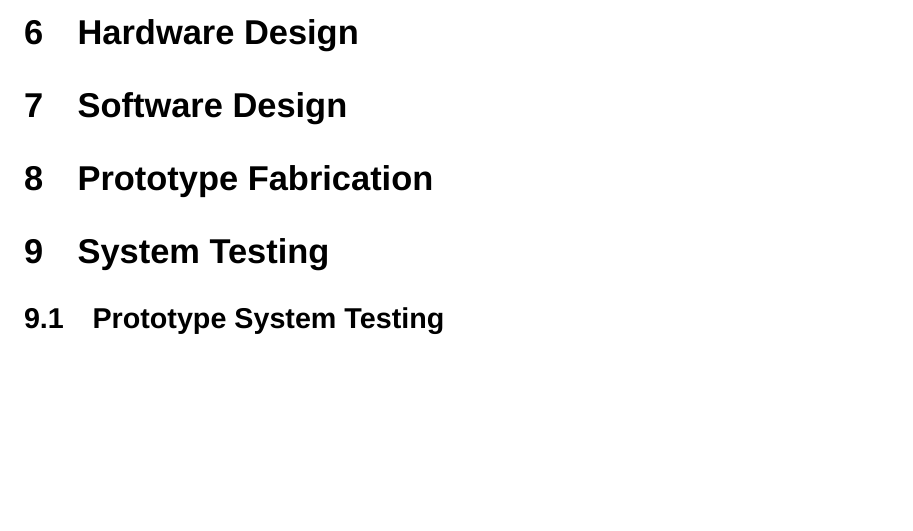
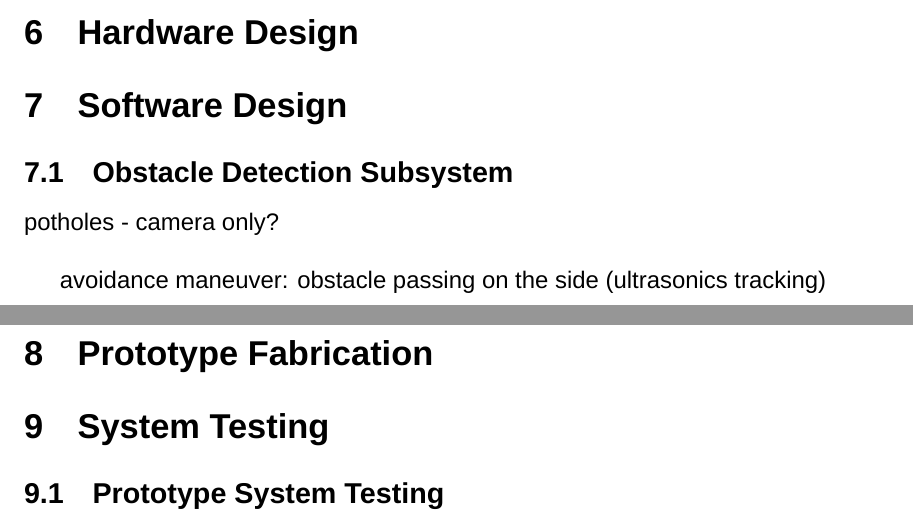
Before and after one commit to FORWARD-Walker/documentation-repo, a LaTeX document (sd1_paper_90.tex, which reads Chapter7-SWDesign/7_1-detection_subsystem.tex): part of page 15 of 18 before the commit and two parts of pages 15 and 16 of 18 after it, the two joined at a grey line, cut so that both start at the same text, the shorter picture padded with empty space. Compiled offline with XeLaTeX; a missing font is replaced by an installed copy or a similar font.

Commit message:
introduce ch7 subsystems

```diff
--- /dev/null
+++ b/Chapter7-SWDesign/7_1-detection_subsystem.tex
@@ -0,0 +1,7 @@
+\subsection{Obstacle Detection Subsystem}
+% flowchart, case diagram, state diagram, class diagram, user interface, data transfer, data structure, etc
+
+% case studies
+\noindent potholes - camera only?\\
+
+avoidance maneuver: obstacle passing on the side (ultrasonics tracking)\\
```
Also changed, not shown: sd1_paper_90.tex (+1 -0 lines).
